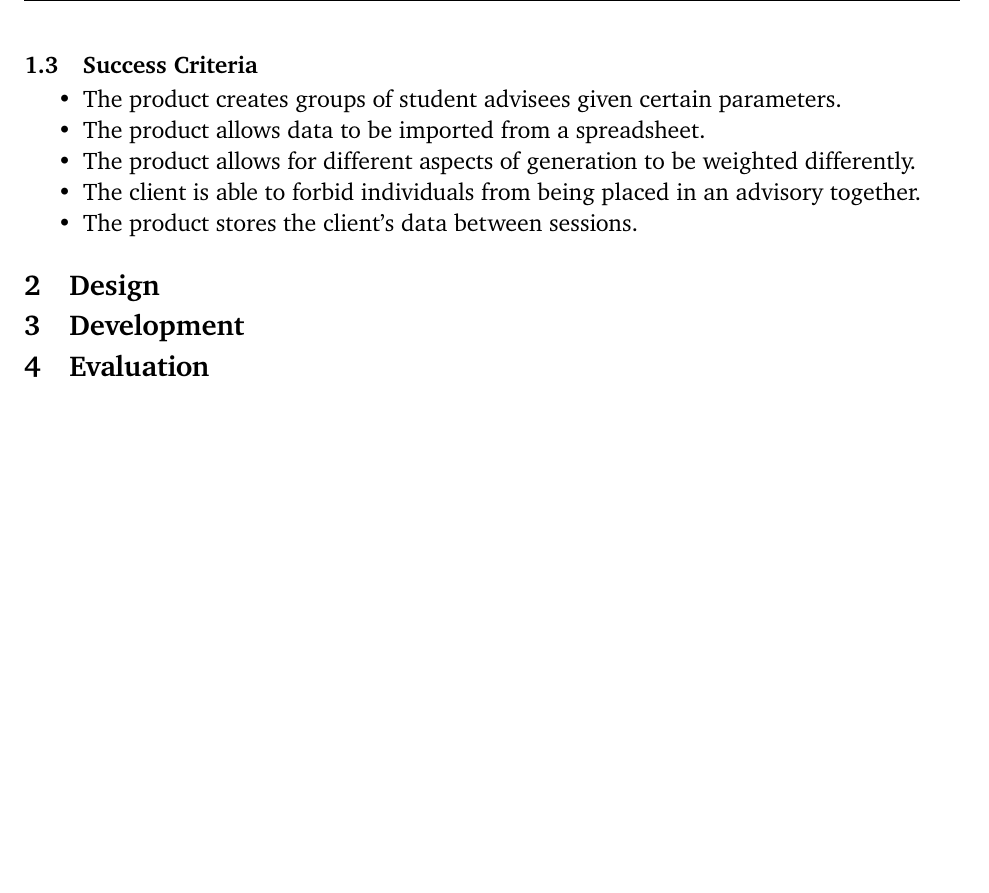
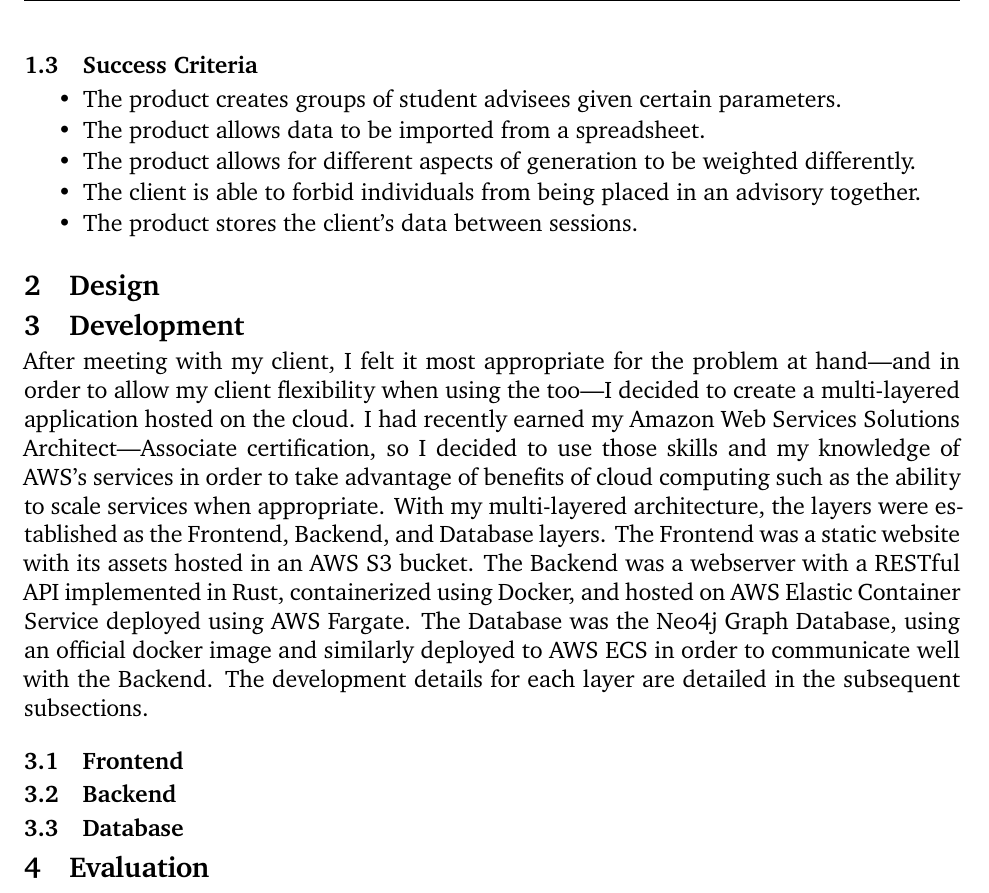
Before and after one commit to grantlemons/Computer-Science-IA-LaTeX, a LaTeX thesis (advisory-ia.tex): part of page 4 of 6, cut so that both start at the same text, the shorter picture padded with empty space. Compiled offline with XeLaTeX; a missing font is replaced by an installed copy or a similar font.

Commit message:
add general blurb in development

```diff
--- a/advisory-ia.tex
+++ b/advisory-ia.tex
@@ -58,6 +58,19 @@ It has several appropriate benefits such as low level performance with modern la
 
 \section{Development}
 \label{sec:develop}
+After meeting with my client, I felt it most appropriate for the problem at hand---and in order to allow my client flexibility when using the too---I decided to create a multi-layered application hosted on the cloud.
+I had recently earned my Amazon Web Services Solutions Architect---Associate certification, so I decided to use those skills and my knowledge of AWS's services in order to take advantage of benefits of cloud computing such as the ability to scale services when appropriate.
+With my multi-layered architecture, the layers were established as the Frontend, Backend, and Database layers.
+The Frontend was a static website with its assets hosted in an AWS S3 bucket.
+The Backend was a webserver with a RESTful API implemented in Rust, containerized using Docker, and hosted on AWS Elastic Container Service deployed using AWS Fargate.
+The Database was the Neo4j Graph Database, using an official docker image and similarly deployed to AWS ECS in order to communicate well with the Backend.
+The development details for each layer are detailed in the subsequent subsections.
+
+\subsection{Frontend}
+
+\subsection{Backend}
+
+\subsection{Database}
 
 \section{Evaluation}
 \label{sec:eval}
```
